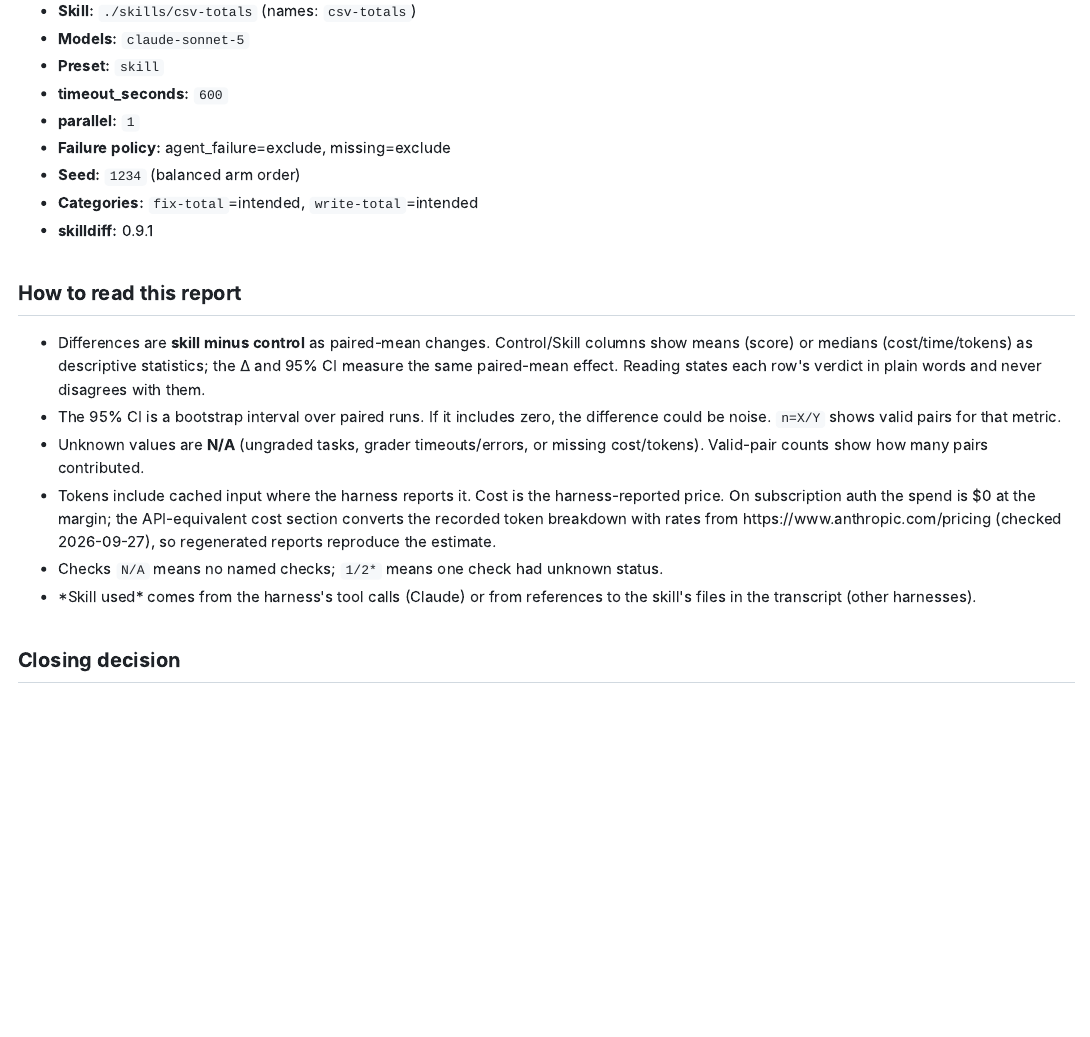
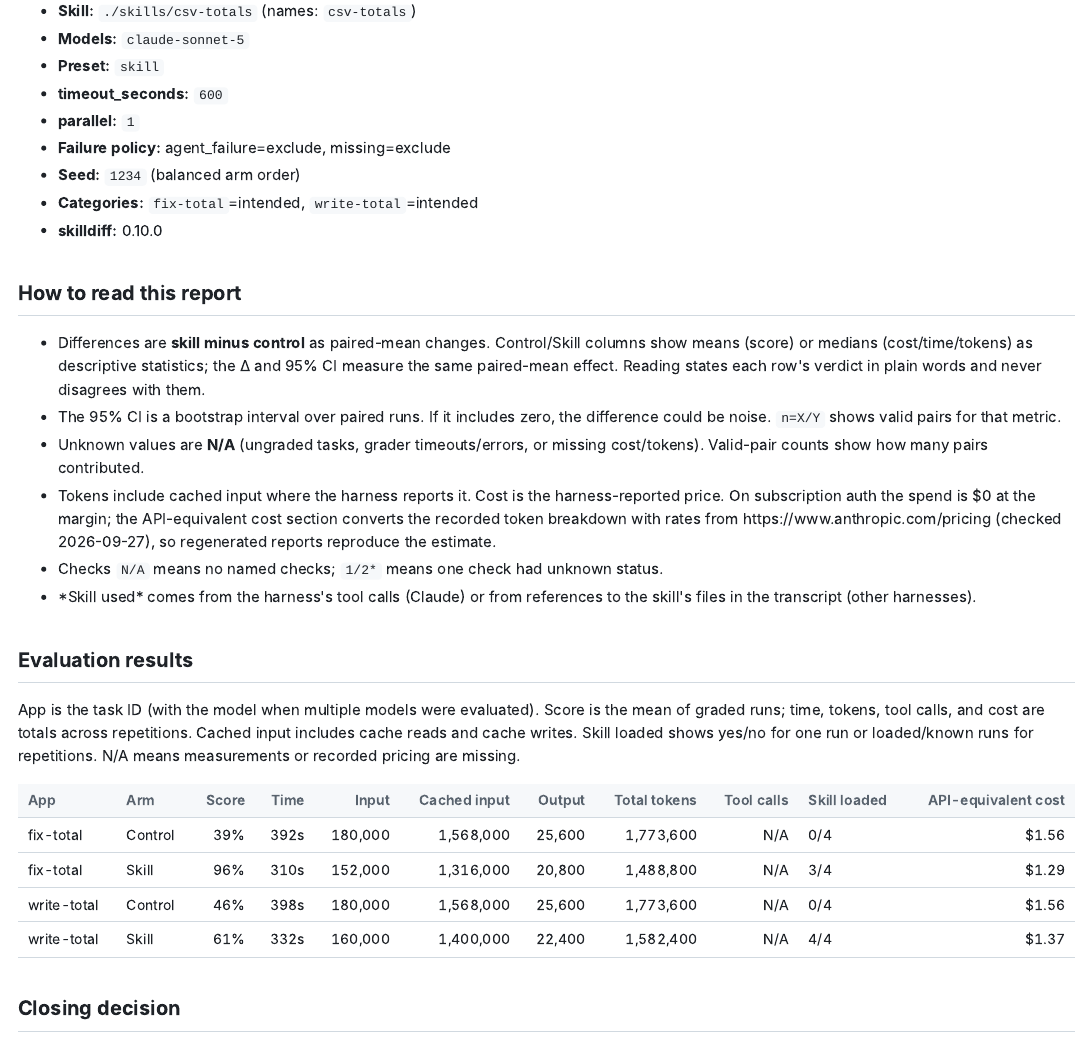
Before and after one commit to karangattu/skilldiff, a Quarto document (examples/csv-totals/sample/report.qmd): the page in a window 1100 px wide, from 3770 px down. The pictures show the output file examples/csv-totals/sample/report.html that the author committed with the source, opened offline.

Commit message:
chore(release): bump to 0.10.0

```diff
--- a/examples/csv-totals/sample/report.qmd
+++ b/examples/csv-totals/sample/report.qmd
@@ -135,7 +135,7 @@ Each pair ran in identical fresh workspaces, in balanced arm order (seed `1234`)
 - **Failure policy:** agent_failure=exclude, missing=exclude
 - **Seed:** `1234` (balanced arm order)
 - **Categories:** `fix-total`=intended, `write-total`=intended
-- **skilldiff:** 0.9.1
+- **skilldiff:** 0.10.0
 
 ## How to read this report
 
@@ -145,6 +145,17 @@ Each pair ran in identical fresh workspaces, in balanced arm order (seed `1234`)
 - Tokens include cached input where the harness reports it. Cost is the harness-reported price. On subscription auth the spend is $0 at the margin; the API-equivalent cost section converts the recorded token breakdown with rates from https://www.anthropic.com/pricing (checked 2026-09-27), so regenerated reports reproduce the estimate.
 - Checks `N/A` means no named checks; `1/2*` means one check had unknown status.
 - *Skill used* comes from the harness's tool calls (Claude) or from references to the skill's files in the transcript (other harnesses).
+
+## Evaluation results
+
+App is the task ID (with the model when multiple models were evaluated). Score is the mean of graded runs; time, tokens, tool calls, and cost are totals across repetitions. Cached input includes cache reads and cache writes. Skill loaded shows yes/no for one run or loaded/known runs for repetitions. N/A means measurements or recorded pricing are missing.
+
+| App | Arm | Score | Time | Input | Cached input | Output | Total tokens | Tool calls | Skill loaded | API-equivalent cost |
+|:---|:---|---:|---:|---:|---:|---:|---:|---:|:---|---:|
+| fix-total | Control | 39% | 392s | 180,000 | 1,568,000 | 25,600 | 1,773,600 | N/A | 0/4 | $1.56 |
+| fix-total | Skill | 96% | 310s | 152,000 | 1,316,000 | 20,800 | 1,488,800 | N/A | 3/4 | $1.29 |
+| write-total | Control | 46% | 398s | 180,000 | 1,568,000 | 25,600 | 1,773,600 | N/A | 0/4 | $1.56 |
+| write-total | Skill | 61% | 332s | 160,000 | 1,400,000 | 22,400 | 1,582,400 | N/A | 4/4 | $1.37 |
 
 ## Closing decision
 
--- a/examples/csv-totals/sample/results.json
+++ b/examples/csv-totals/sample/results.json
@@ -1,6 +1,6 @@
 {
   "name": "csv-totals",
-  "skilldiff_version": "0.9.1",
+  "skilldiff_version": "0.10.0",
   "preset": "skill",
   "arm_labels": {},
   "harness": "claude",
```
Also changed, not shown: examples/csv-totals/make_sample.py (+2 -1 lines), skilldiff/__init__.py (+1 -1 lines), .claude-plugin/plugin.json, CHANGELOG.md, README.md, examples/csv-totals/sample/report.html, examples/csv-totals/sample/report.md, 1 other file.
